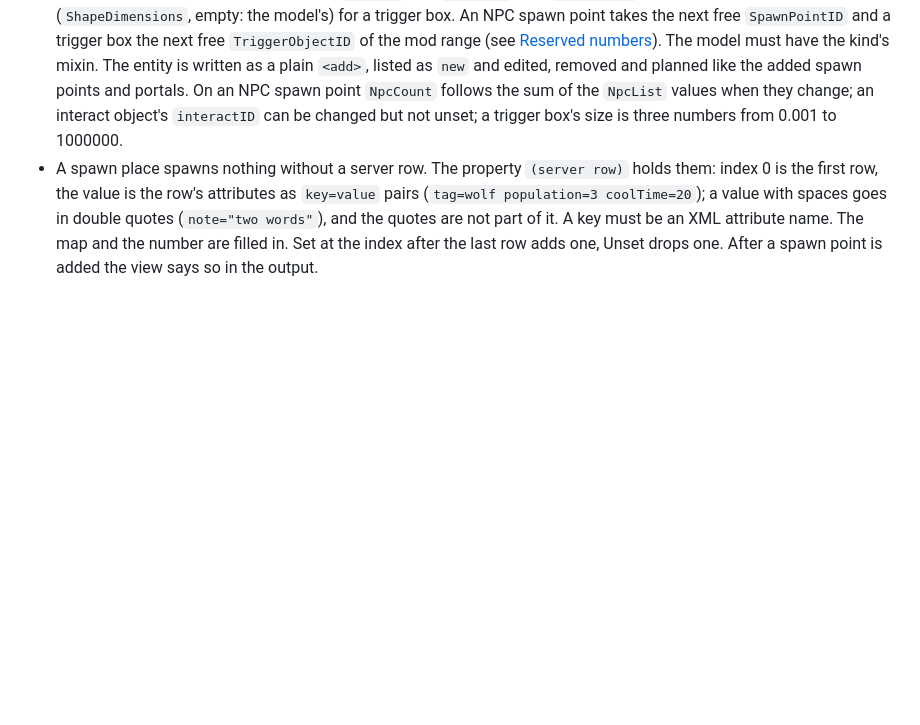
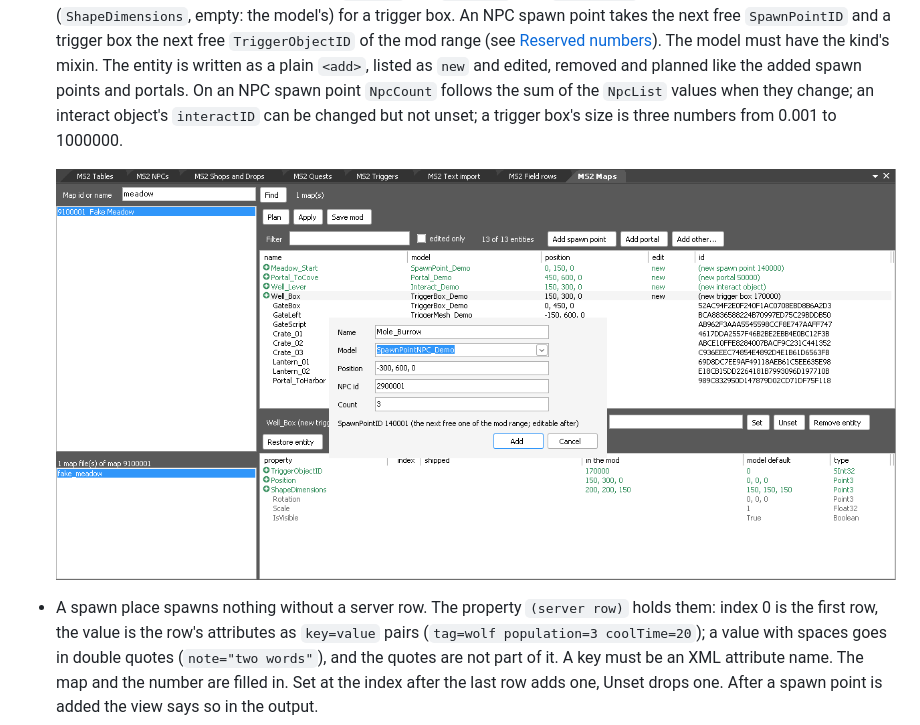
Before and after one commit to riyukuro/MS2-ModTools, a Markdown page: tools/modkit/README.md, the part around the change. Drawn GitHub-style; pictures changed too: docs/shots/maps-add.png (added); blank space fills up the shorter version.

Commit message:
modkit README: a picture of the Maps view's Add other... dialog (an NPC spawn point added on the made-up data set, with a new spawn point, portal, interact object and trigger box already listed).
Co-Authored-By: Claude Opus 5.5 <noreply@anthropic.com>

```diff
--- a/tools/modkit/README.md
+++ b/tools/modkit/README.md
@@ -1248,6 +1248,9 @@ The view works on the data and the mod of the MS2 Tables view, as the other enti
   `<add>`, listed as `new` and edited, removed and planned like the added spawn points and portals. On an NPC
   spawn point `NpcCount` follows the sum of the `NpcList` values when they change; an interact object's
   `interactID` can be changed but not unset; a trigger box's size is three numbers from 0.001 to 1000000.
+
+  ![The Maps view's Add other... dialog adding an NPC spawn point on a made-up data set](../../docs/shots/maps-add.png)
+
 - A spawn place spawns nothing without a server row. The property `(server row)` holds them: index 0 is the first
   row, the value is the row's attributes as `key=value` pairs (`tag=wolf population=3 coolTime=20`); a value with
   spaces goes in double quotes (`note="two words"`), and the quotes are not part of it. A key must be an XML
```
